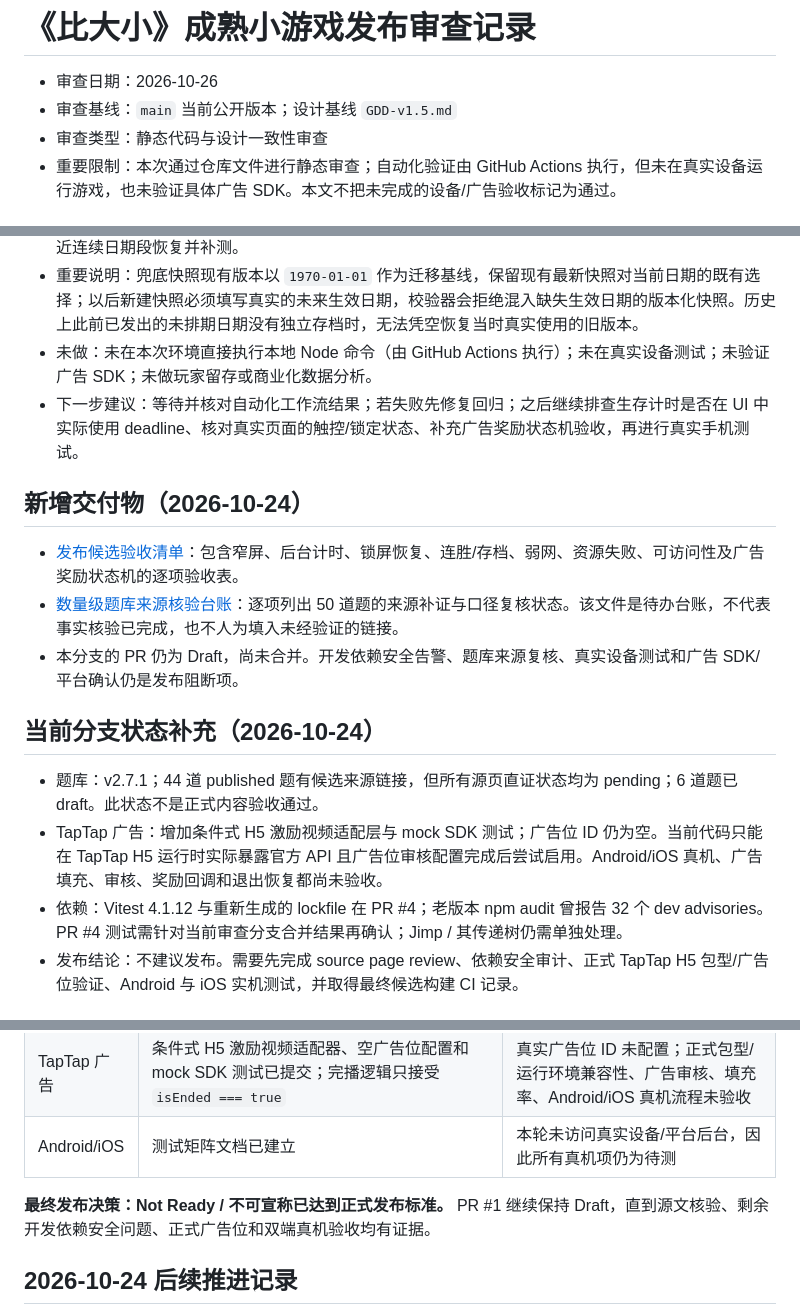
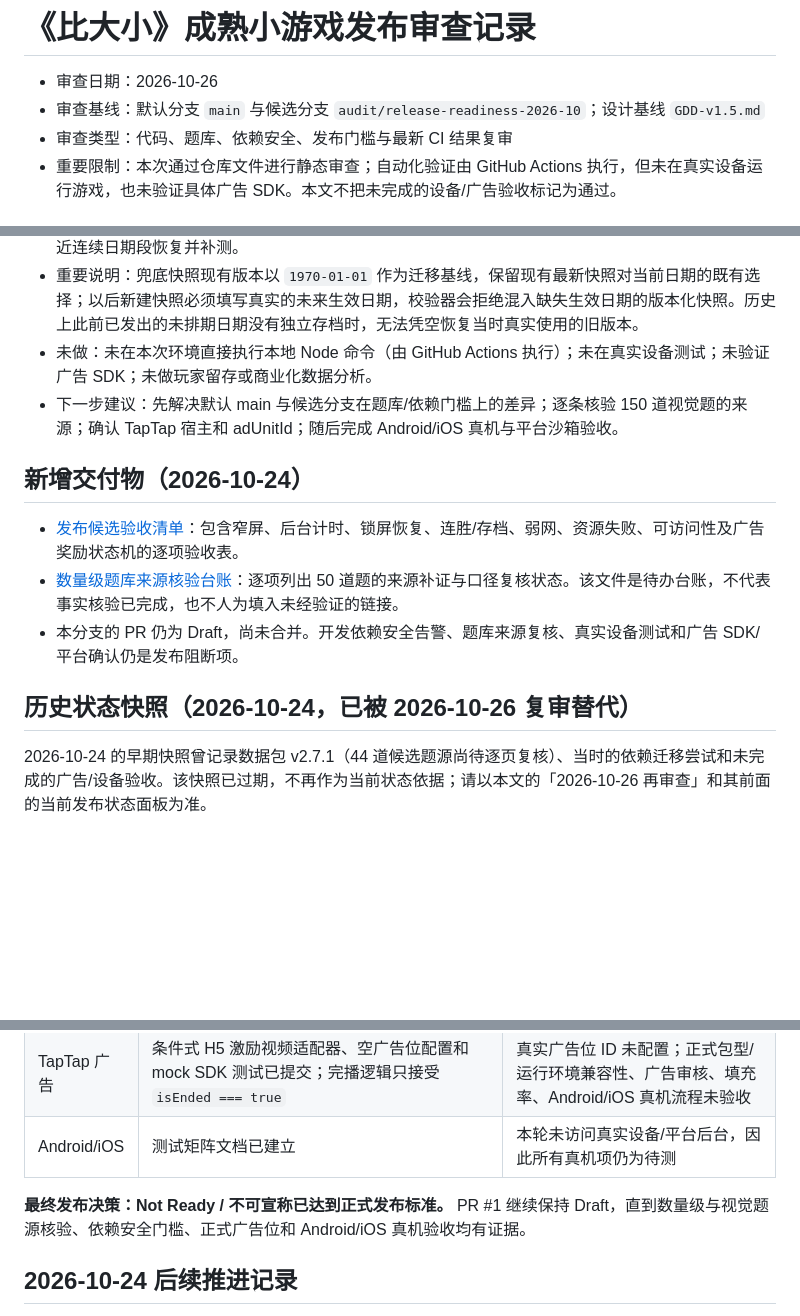
Before and after one commit to zonrin-lc/DXXDL, a Markdown page: AUDIT-RELEASE-READINESS-2026-10.md, 3 parts joined by grey strips. Drawn GitHub-style; blank space fills up the shorter version.

Commit message:
docs: mark superseded audit snapshot and refresh review baseline

```diff
--- a/AUDIT-RELEASE-READINESS-2026-10.md
+++ b/AUDIT-RELEASE-READINESS-2026-10.md
@@ -1,8 +1,8 @@
 # 《比大小》成熟小游戏发布审查记录
 
 - 审查日期：2026-10-26
-- 审查基线：`main` 当前公开版本；设计基线 `GDD-v1.5.md`
-- 审查类型：静态代码与设计一致性审查
+- 审查基线：默认分支 `main` 与候选分支 `audit/release-readiness-2026-10`；设计基线 `GDD-v1.5.md`
+- 审查类型：代码、题库、依赖安全、发布门槛与最新 CI 结果复审
 - 重要限制：本次通过仓库文件进行静态审查；自动化验证由 GitHub Actions 执行，但未在真实设备运行游戏，也未验证具体广告 SDK。本文不把未完成的设备/广告验收标记为通过。
 
 ## 结论
@@ -103,7 +103,7 @@
 - 额外发现并修正：数量级题 `num-49` 的答案单位原为“次”，与题意“每天走多少步”不符，现已改为“步”并加入单位白名单及回归测试；旧存档迁移原先可能把历史最长连胜误作当前连胜，现改为按最近连续日期段恢复并补测。
 - 重要说明：兜底快照现有版本以 `1970-01-01` 作为迁移基线，保留现有最新快照对当前日期的既有选择；以后新建快照必须填写真实的未来生效日期，校验器会拒绝混入缺失生效日期的版本化快照。历史上此前已发出的未排期日期没有独立存档时，无法凭空恢复当时真实使用的旧版本。
 - 未做：未在本次环境直接执行本地 Node 命令（由 GitHub Actions 执行）；未在真实设备测试；未验证广告 SDK；未做玩家留存或商业化数据分析。
-- 下一步建议：等待并核对自动化工作流结果；若失败先修复回归；之后继续排查生存计时是否在 UI 中实际使用 deadline、核对真实页面的触控/锁定状态、补充广告奖励状态机验收，再进行真实手机测试。
+- 下一步建议：先解决默认 main 与候选分支在题库/依赖门槛上的差异；逐条核验 150 道视觉题的来源；确认 TapTap 宿主和 adUnitId；随后完成 Android/iOS 真机与平台沙箱验收。
 
 
 ## 新增交付物（2026-10-24）
@@ -113,11 +113,8 @@
 - 本分支的 PR 仍为 Draft，尚未合并。开发依赖安全告警、题库来源复核、真实设备测试和广告 SDK/平台确认仍是发布阻断项。
 
 
-## 当前分支状态补充（2026-10-24）
+## 历史状态快照（2026-10-24，已被 2026-10-26 复审替代）
 
-- 题库：v2.7.1；44 道 published 题有候选来源链接，但所有源页直证状态均为 pending；6 道题已 draft。此状态不是正式内容验收通过。
-- TapTap 广告：增加条件式 H5 激励视频适配层与 mock SDK 测试；广告位 ID 仍为空。当前代码只能在 TapTap H5 运行时实际暴露官方 API 且广告位审核配置完成后尝试启用。Android/iOS 真机、广告填充、审核、奖励回调和退出恢复都尚未验收。
-- 依赖：Vitest 4.1.12 与重新生成的 lockfile 在 PR #4；老版本 npm audit 曾报告 32 个 dev advisories。PR #4 测试需针对当前审查分支合并结果再确认；Jimp / 其传递树仍需单独处理。
-- 发布结论：不建议发布。需要先完成 source page review、依赖安全审计、正式 TapTap H5 包型/广告位验证、Android 与 iOS 实机测试，并取得最终候选构建 CI 记录。
+2026-10-24 的早期快照曾记录数据包 v2.7.1（44 道候选题源尚待逐页复核）、当时的依赖迁移尝试和未完成的广告/设备验收。该快照已过期，不再作为当前状态依据；请以本文的「2026-10-26 再审查」和其前面的当前发布状态面板为准。
 
 
@@ -131,7 +128,7 @@
 | TapTap 广告 | 条件式 H5 激励视频适配器、空广告位配置和 mock SDK 测试已提交；完播逻辑只接受 `isEnded === true` | 真实广告位 ID 未配置；正式包型/运行环境兼容性、广告审核、填充率、Android/iOS 真机流程未验收 |
 | Android/iOS | 测试矩阵文档已建立 | 本轮未访问真实设备/平台后台，因此所有真机项仍为待测 |
 
-**最终发布决策：Not Ready / 不可宣称已达到正式发布标准。** PR #1 继续保持 Draft，直到源文核验、剩余开发依赖安全问题、正式广告位和双端真机验收均有证据。
+**最终发布决策：Not Ready / 不可宣称已达到正式发布标准。** PR #1 继续保持 Draft，直到数量级与视觉题源核验、依赖安全门槛、正式广告位和 Android/iOS 真机验收均有证据。
 
 
 ## 2026-10-24 后续推进记录
```
Also changed, not shown: other parts of AUDIT-RELEASE-READINESS-2026-10.md (+1 -1 lines).
